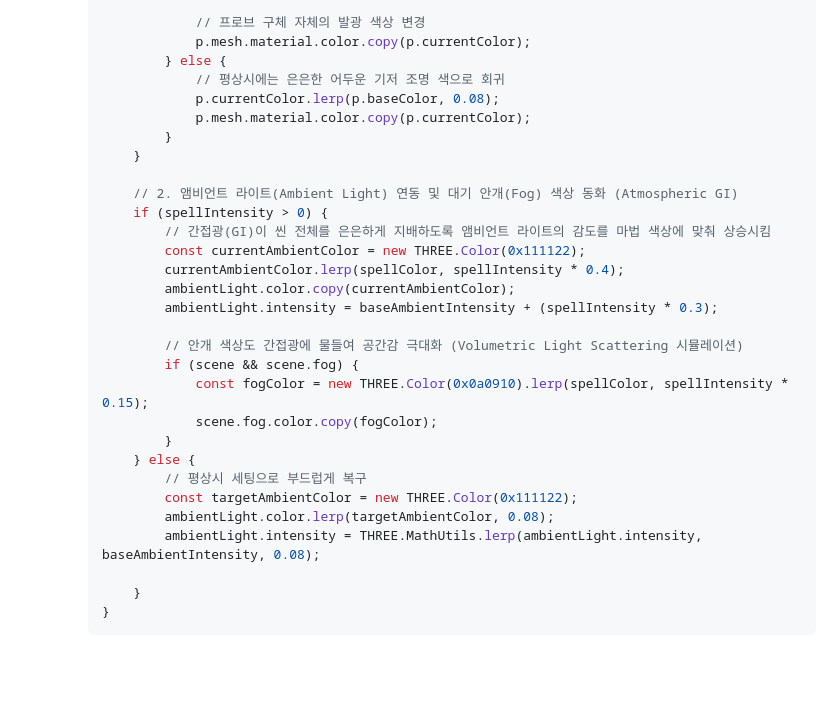
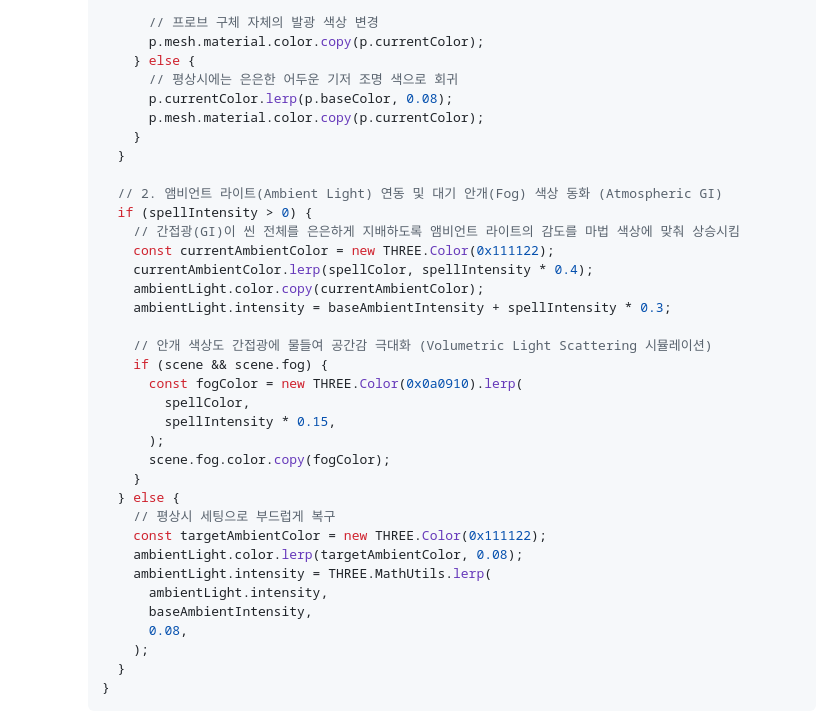
Before and after one commit to yaimnot23/com_graphics_final_assignment, a Markdown page: docs/graphics_mapping_report.md, the part around one of its changes. Rendered like a GitHub page; blank space fills up the shorter version.

````diff
--- a/docs/graphics_mapping_report.md
+++ b/docs/graphics_mapping_report.md
@@ -489,35 +521,42 @@
 
-                // 프로브 구체 자체의 발광 색상 변경
-                p.mesh.material.color.copy(p.currentColor);
-            } else {
-                // 평상시에는 은은한 어두운 기저 조명 색으로 회귀
-                p.currentColor.lerp(p.baseColor, 0.08);
-                p.mesh.material.color.copy(p.currentColor);
-            }
+          // 프로브 구체 자체의 발광 색상 변경
+          p.mesh.material.color.copy(p.currentColor);
+        } else {
+          // 평상시에는 은은한 어두운 기저 조명 색으로 회귀
+          p.currentColor.lerp(p.baseColor, 0.08);
+          p.mesh.material.color.copy(p.currentColor);
         }
+      }
 
-        // 2. 앰비언트 라이트(Ambient Light) 연동 및 대기 안개(Fog) 색상 동화 (Atmospheric GI)
-        if (spellIntensity > 0) {
-            // 간접광(GI)이 씬 전체를 은은하게 지배하도록 앰비언트 라이트의 감도를 마법 색상에 맞춰 상승시킴
-            const currentAmbientColor = new THREE.Color(0x111122);
-            currentAmbientColor.lerp(spellColor, spellIntensity * 0.4);
-            ambientLight.color.copy(currentAmbientColor);
-            ambientLight.intensity = baseAmbientIntensity + (spellIntensity * 0.3);
+      // 2. 앰비언트 라이트(Ambient Light) 연동 및 대기 안개(Fog) 색상 동화 (Atmospheric GI)
+      if (spellIntensity > 0) {
+        // 간접광(GI)이 씬 전체를 은은하게 지배하도록 앰비언트 라이트의 감도를 마법 색상에 맞춰 상승시킴
+        const currentAmbientColor = new THREE.Color(0x111122);
+        currentAmbientColor.lerp(spellColor, spellIntensity * 0.4);
+        ambientLight.color.copy(currentAmbientColor);
+        ambientLight.intensity = baseAmbientIntensity + spellIntensity * 0.3;
 
-            // 안개 색상도 간접광에 물들여 공간감 극대화 (Volumetric Light Scattering 시뮬레이션)
-            if (scene && scene.fog) {
-                const fogColor = new THREE.Color(0x0a0910).lerp(spellColor, spellIntensity * 0.15);
-                scene.fog.color.copy(fogColor);
-            }
-        } else {
-            // 평상시 세팅으로 부드럽게 복구
-            const targetAmbientColor = new THREE.Color(0x111122);
-            ambientLight.color.lerp(targetAmbientColor, 0.08);
-            ambientLight.intensity = THREE.MathUtils.lerp(ambientLight.intensity, baseAmbientIntensity, 0.08);
-
+        // 안개 색상도 간접광에 물들여 공간감 극대화 (Volumetric Light Scattering 시뮬레이션)
+        if (scene && scene.fog) {
+          const fogColor = new THREE.Color(0x0a0910).lerp(
+            spellColor,
+            spellIntensity * 0.15,
+          );
+          scene.fog.color.copy(fogColor);
         }
+      } else {
+        // 평상시 세팅으로 부드럽게 복구
+        const targetAmbientColor = new THREE.Color(0x111122);
+        ambientLight.color.lerp(targetAmbientColor, 0.08);
+        ambientLight.intensity = THREE.MathUtils.lerp(
+          ambientLight.intensity,
+          baseAmbientIntensity,
+          0.08,
+        );
+      }
     }
     ```
+
   ![스펠 시전 전후 9개 프로브의 역제곱(Cosine Falloff) 거리 감쇄 및 Volumetric Fog 대기 간접광 발광 비교](image/9_gi_probes.png)
 
 ---
````
Also changed, not shown: other parts of docs/graphics_mapping_report.md (+329 -289 lines).
